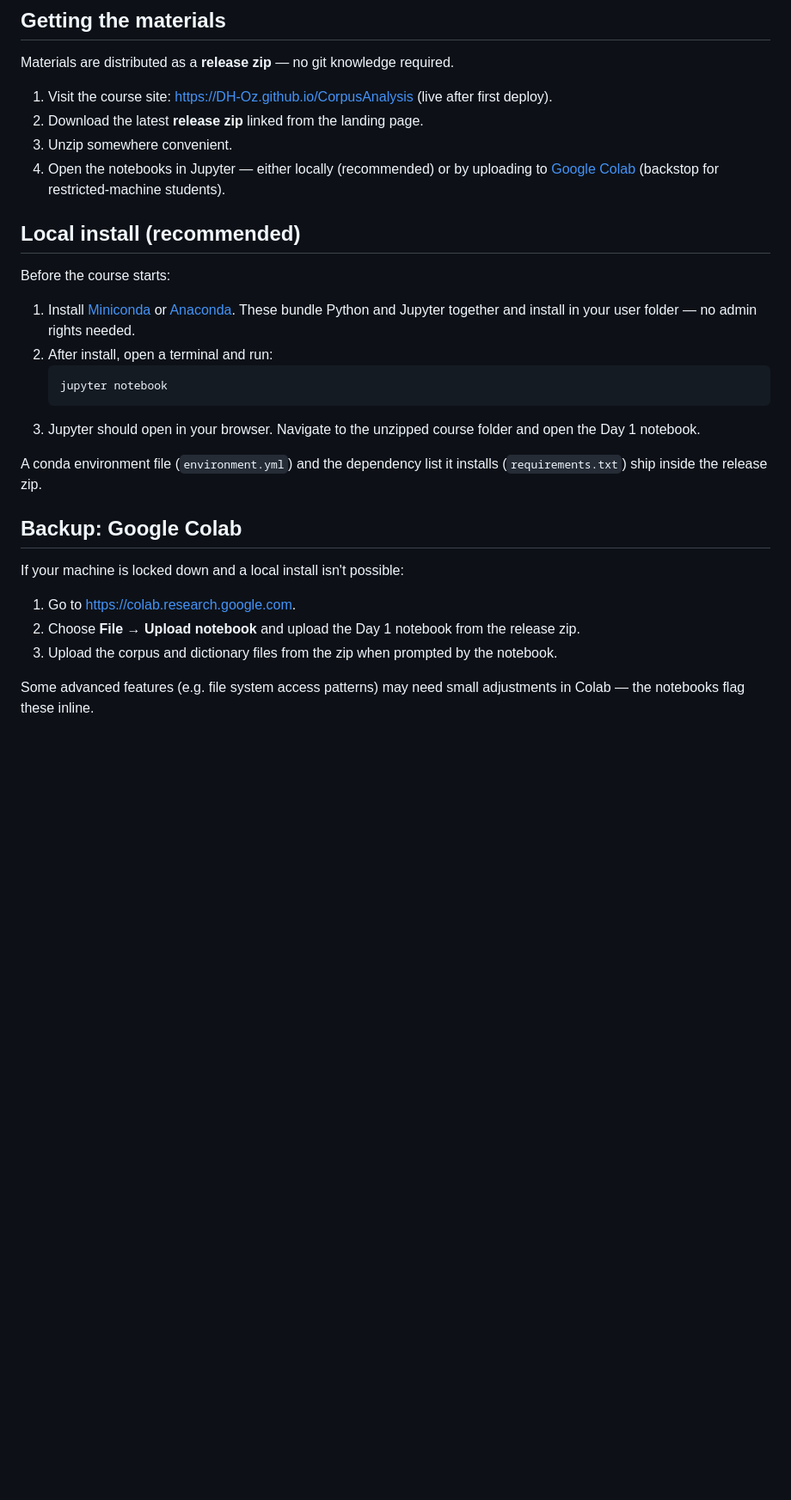
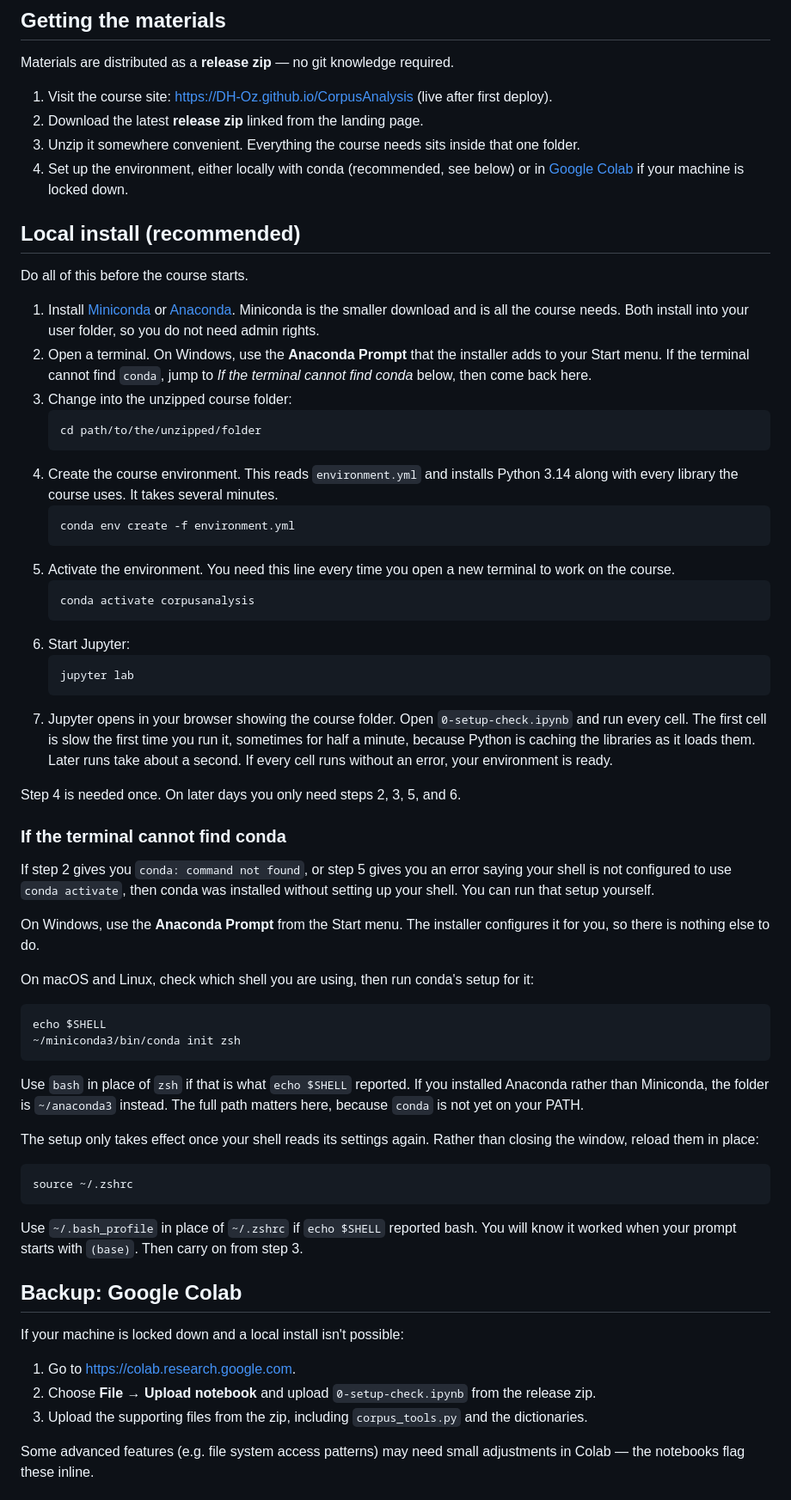
Before and after one commit to DH-Oz/CorpusAnalysis, a Markdown page: README.md, the part around the change. Shown at 86% size. Rendered like a GitHub page; blank space fills up the shorter version.

Commit message:
Document creating and activating the conda environment
The install steps stopped at "run jupyter notebook", so a student who
followed them landed in conda's base environment with none of the course
libraries. Add the environment creation, the activation line, and the
conda init recovery path for a shell that was never set up, and reload
settings in place rather than telling people to reopen the terminal.

Co-Authored-By: Claude Opus 5 (1M context) <noreply@anthropic.com>

````diff
--- a/README.md
+++ b/README.md
@@ -23,29 +23,65 @@ Materials are distributed as a **release zip** — no git knowledge required.
 
 1. Visit the course site: https://DH-Oz.github.io/CorpusAnalysis (live after first deploy).
 2. Download the latest **release zip** linked from the landing page.
-3. Unzip somewhere convenient.
-4. Open the notebooks in Jupyter — either locally (recommended) or by uploading to [Google Colab](https://colab.research.google.com) (backstop for restricted-machine students).
+3. Unzip it somewhere convenient. Everything the course needs sits inside that one folder.
+4. Set up the environment, either locally with conda (recommended, see below) or in [Google Colab](https://colab.research.google.com) if your machine is locked down.
 
 ## Local install (recommended)
 
-Before the course starts:
+Do all of this before the course starts.
 
-1. Install [Miniconda](https://docs.conda.io/en/latest/miniconda.html) or [Anaconda](https://www.anaconda.com/download). These bundle Python and Jupyter together and install in your user folder — no admin rights needed.
-2. After install, open a terminal and run:
+1. Install [Miniconda](https://docs.conda.io/en/latest/miniconda.html) or [Anaconda](https://www.anaconda.com/download). Miniconda is the smaller download and is all the course needs. Both install into your user folder, so you do not need admin rights.
+2. Open a terminal. On Windows, use the **Anaconda Prompt** that the installer adds to your Start menu. If the terminal cannot find `conda`, jump to *If the terminal cannot find conda* below, then come back here.
+3. Change into the unzipped course folder:
    ```
-   jupyter notebook
+   cd path/to/the/unzipped/folder
    ```
-3. Jupyter should open in your browser. Navigate to the unzipped course folder and open the Day 1 notebook.
+4. Create the course environment. This reads `environment.yml` and installs Python 3.14 along with every library the course uses. It takes several minutes.
+   ```
+   conda env create -f environment.yml
+   ```
+5. Activate the environment. You need this line every time you open a new terminal to work on the course.
+   ```
+   conda activate corpusanalysis
+   ```
+6. Start Jupyter:
+   ```
+   jupyter lab
+   ```
+7. Jupyter opens in your browser showing the course folder. Open `0-setup-check.ipynb` and run every cell. The first cell is slow the first time you run it, sometimes for half a minute, because Python is caching the libraries as it loads them. Later runs take about a second. If every cell runs without an error, your environment is ready.
 
-A conda environment file (`environment.yml`) and the dependency list it installs (`requirements.txt`) ship inside the release zip.
+Step 4 is needed once. On later days you only need steps 2, 3, 5, and 6.
+
+### If the terminal cannot find conda
+
+If step 2 gives you `conda: command not found`, or step 5 gives you an error saying your shell is not configured to use `conda activate`, then conda was installed without setting up your shell. You can run that setup yourself.
+
+On Windows, use the **Anaconda Prompt** from the Start menu. The installer configures it for you, so there is nothing else to do.
+
+On macOS and Linux, check which shell you are using, then run conda's setup for it:
+
+```
+echo $SHELL
+~/miniconda3/bin/conda init zsh
+```
+
+Use `bash` in place of `zsh` if that is what `echo $SHELL` reported. If you installed Anaconda rather than Miniconda, the folder is `~/anaconda3` instead. The full path matters here, because `conda` is not yet on your PATH.
+
+The setup only takes effect once your shell reads its settings again. Rather than closing the window, reload them in place:
+
+```
+source ~/.zshrc
+```
+
+Use `~/.bash_profile` in place of `~/.zshrc` if `echo $SHELL` reported bash. You will know it worked when your prompt starts with `(base)`. Then carry on from step 3.
 
 ## Backup: Google Colab
 
 If your machine is locked down and a local install isn't possible:
 
 1. Go to https://colab.research.google.com.
-2. Choose **File → Upload notebook** and upload the Day 1 notebook from the release zip.
-3. Upload the corpus and dictionary files from the zip when prompted by the notebook.
+2. Choose **File → Upload notebook** and upload `0-setup-check.ipynb` from the release zip.
+3. Upload the supporting files from the zip, including `corpus_tools.py` and the dictionaries.
 
 Some advanced features (e.g. file system access patterns) may need small adjustments in Colab — the notebooks flag these inline.
 
````
